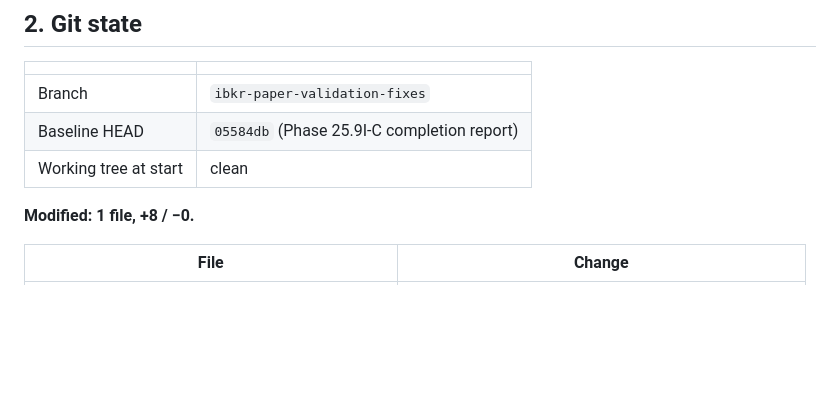
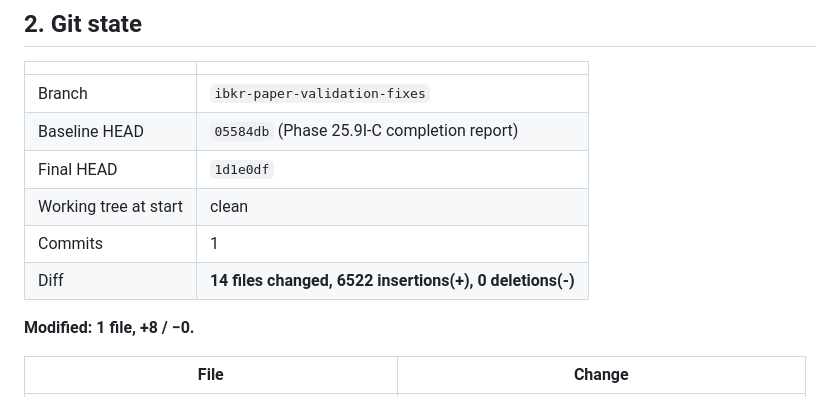
Before and after one commit to mihneapetrustefan-dotcom/MarketLens, a Markdown page: docs/PHASE_25_9I_F_REPORT.md, the part around the change. Rendered like a GitHub page; blank space fills up the shorter version.

Commit message:
Phase 25.9I-F completion report: final git state
Co-Authored-By: Claude Opus 5 <noreply@anthropic.com>

```diff
--- a/docs/PHASE_25_9I_F_REPORT.md
+++ b/docs/PHASE_25_9I_F_REPORT.md
@@ -18,7 +18,10 @@ to carry them.
 |---|---|
 | Branch | `ibkr-paper-validation-fixes` |
 | Baseline HEAD | `05584db` (Phase 25.9I-C completion report) |
+| Final HEAD | `1d1e0df` |
 | Working tree at start | clean |
+| Commits | 1 |
+| Diff | **14 files changed, 6522 insertions(+), 0 deletions(-)** |
 
 **Modified: 1 file, +8 / −0.**
 
```
